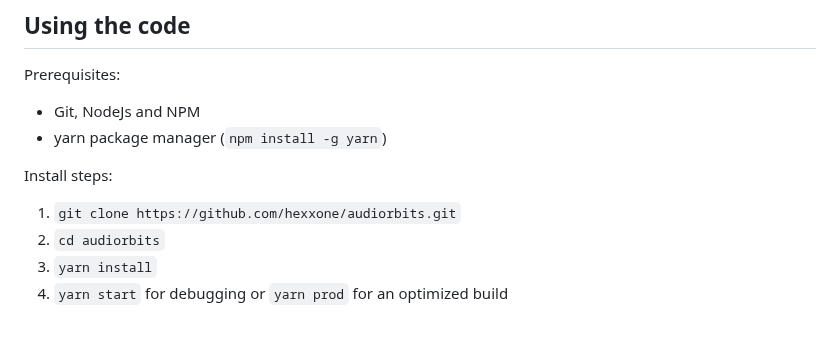
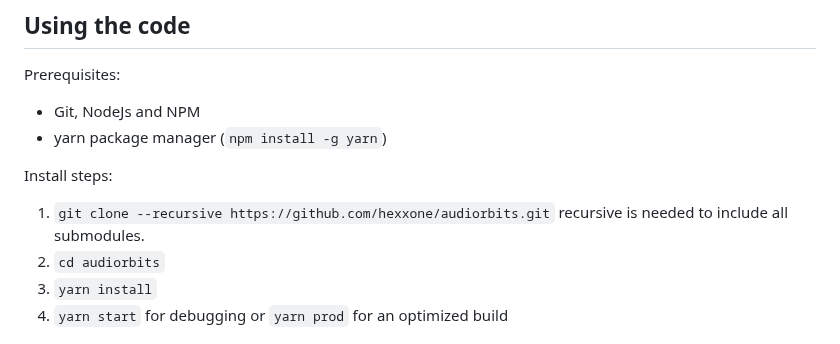
Before and after one commit to hexxone/audiorbits, a Markdown page: README.md, the part around the change. Drawn GitHub-style.

Commit message:
add clone recursive

```diff
--- a/README.md
+++ b/README.md
@@ -63,7 +63,7 @@ Prerequisites:
 
 Install steps:
 
-1. `git clone https://github.com/hexxone/audiorbits.git`
+1. `git clone --recursive https://github.com/hexxone/audiorbits.git` recursive is needed to include all submodules.
 2. `cd audiorbits`
 3. `yarn install`
 4. `yarn start` for debugging or `yarn prod` for an optimized build
```
